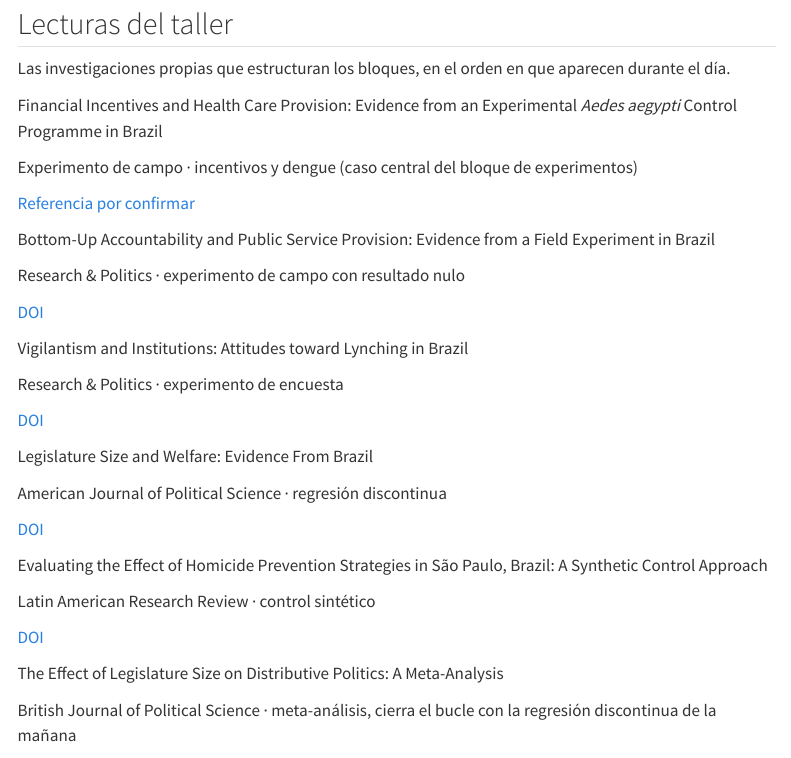
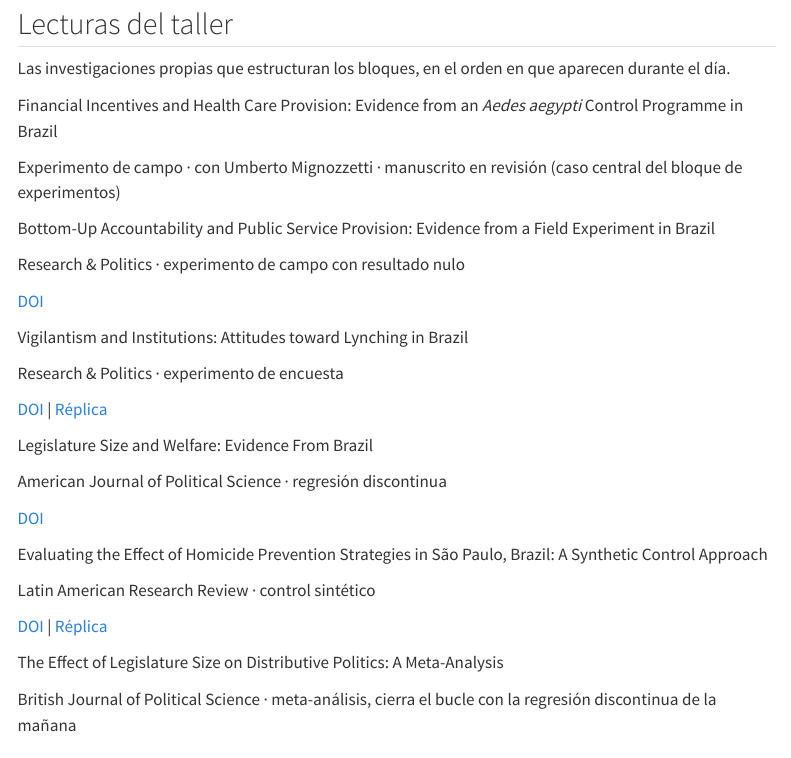
Before and after one commit to danilofreire/taller-evidencia-ucu, a Quarto document (recursos.qmd): the page in a window 1100 px wide, from 110 px down. Rendered offline with R 4.5, knitr and Pandoc in place of Quarto, with nearby package versions; menus at the side of the page are left out.

Commit message:
docs(recursos): corregir la ficha del paper de dengue y enlazar réplicas
- Financial Incentives (dengue): título y estado reales tomados del CV
  (con Umberto Mignozzetti, manuscrito en revisión); se quita el enlace
  placeholder
- Se añaden los repositorios públicos de réplica a las fichas de
  linchamientos y control sintético de homicidios

```diff
--- a/recursos.qmd
+++ b/recursos.qmd
@@ -9,13 +9,9 @@ Lecturas, herramientas y guía de instalación para el taller. La lista se compl
 Las investigaciones propias que estructuran los bloques, en el orden en que aparecen durante el día.
 
 ::: {.resource-card}
-[Financial Incentives and Health Care Provision: Evidence from an Experimental *Aedes aegypti* Control Programme in Brazil]{.resource-title}
+[Financial Incentives and Health Care Provision: Evidence from an *Aedes aegypti* Control Programme in Brazil]{.resource-title}
 
-[Experimento de campo · incentivos y dengue (caso central del bloque de experimentos)]{.resource-meta}
-
-::: {.resource-links}
-[Referencia por confirmar](#)
-:::
+[Experimento de campo · con Umberto Mignozzetti · manuscrito en revisión (caso central del bloque de experimentos)]{.resource-meta}
 :::
 
 ::: {.resource-card}
@@ -34,7 +30,8 @@ Las investigaciones propias que estructuran los bloques, en el orden en que apar
 [Research & Politics · experimento de encuesta]{.resource-meta}
 
 ::: {.resource-links}
-[DOI](https://doi.org/10.1177/20531680221150389)
+[DOI](https://doi.org/10.1177/20531680221150389) |
+[Réplica](https://github.com/danilofreire/lynching-experiment-brazil)
 :::
 :::
 
@@ -54,7 +51,8 @@ Las investigaciones propias que estructuran los bloques, en el orden en que apar
 [Latin American Research Review · control sintético]{.resource-meta}
 
 ::: {.resource-links}
-[DOI](https://doi.org/10.25222/larr.334)
+[DOI](https://doi.org/10.25222/larr.334) |
+[Réplica](https://github.com/danilofreire/homicides-sp-synth)
 :::
 :::
 
```
